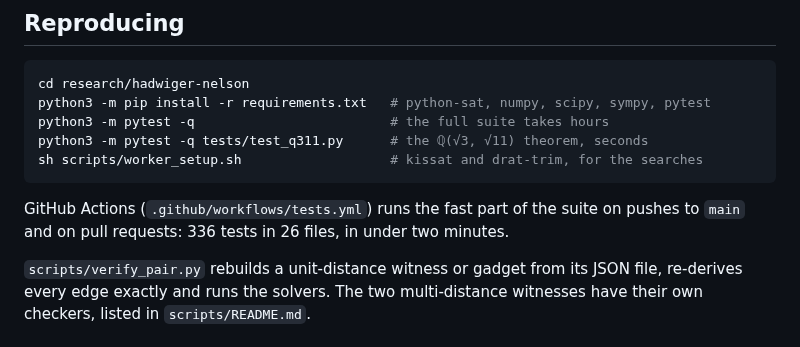
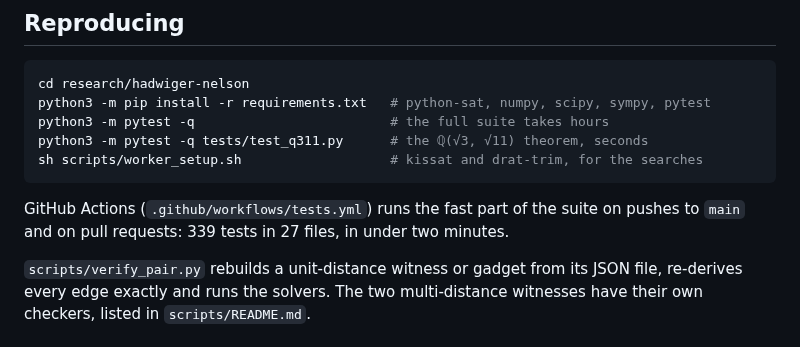
Before and after one commit to decalion89/chromatic-number-of-the-plane, a Markdown page: research/hadwiger-nelson/README.md, the part around the change. GitHub-like rendering.

Commit message:
Hadwiger-Nelson README: 339 tests in CI
Co-Authored-By: Claude Opus 5.5 <noreply@anthropic.com>
Claude-Session: https://claude.ai/code/session_01QQTiSDh4a6TgpWJa2MJZbf

````diff
--- a/research/hadwiger-nelson/README.md
+++ b/research/hadwiger-nelson/README.md
@@ -172,7 +172,7 @@ sh scripts/worker_setup.sh                   # kissat and drat-trim, for the sea
 ```
 
 GitHub Actions (`.github/workflows/tests.yml`) runs the fast part of the suite on
-pushes to `main` and on pull requests: 336 tests in 26 files, in under two
+pushes to `main` and on pull requests: 339 tests in 27 files, in under two
 minutes.
 
 `scripts/verify_pair.py` rebuilds a unit-distance witness or gadget from its
````
